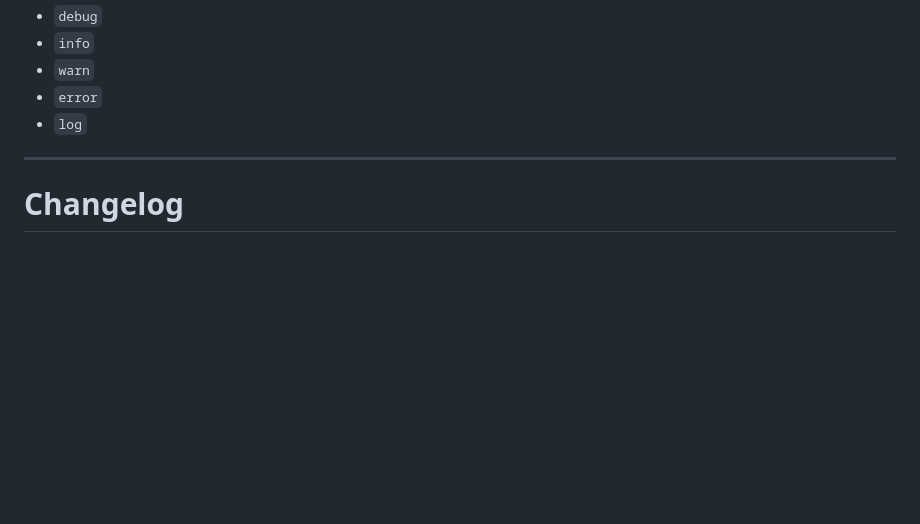
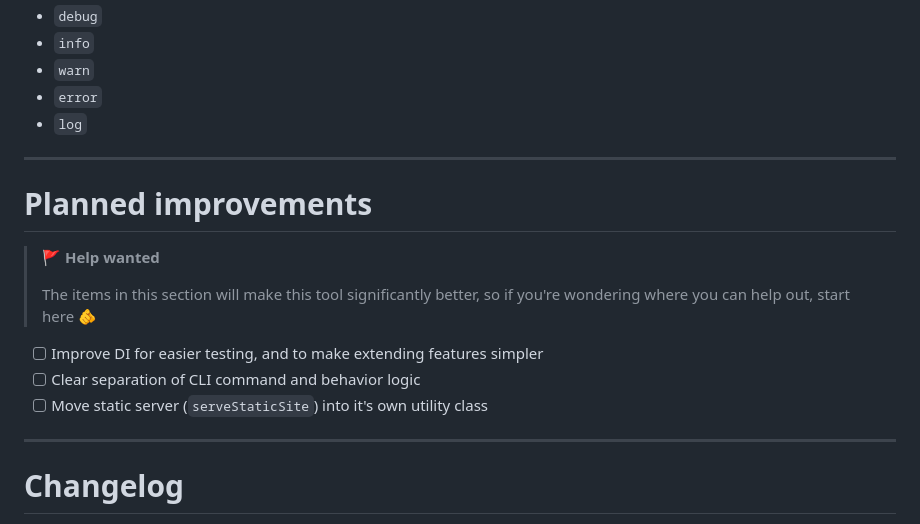
Before and after one commit to JustinBusschau/C4-DSL-Builder, a Markdown page: README.md, the part around the change. Drawn GitHub-style; blank space fills up the shorter version.

Commit message:
add planned improvements section to readme

```diff
--- a/README.md
+++ b/README.md
@@ -416,6 +416,19 @@ You can set it to any of the following (from most to least verbose):
 
 ---
 
+# Planned improvements
+
+> :triangular_flag_on_post: **Help wanted**
+>
+> The items in this section will make this tool significantly better, so if you're wondering where
+> you can help out, start here :index_pointing_at_the_viewer:
+
+- [ ] Improve DI for easier testing, and to make extending features simpler
+- [ ] Clear separation of CLI command and behavior logic
+- [ ] Move static server (`serveStaticSite`) into it's own utility class
+
+---
+
 # Changelog
 
 - **v0.0.1**
```
